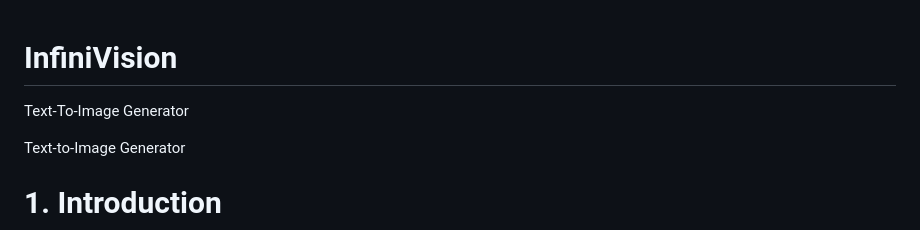
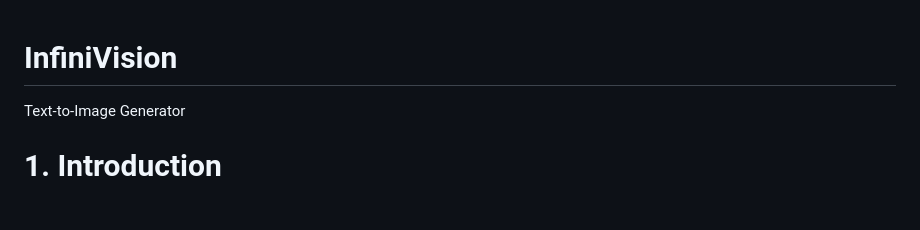
Before and after one commit to elisturegun/InfiniVision, a Markdown page: README.md, the part around the change. Drawn GitHub-style; blank space fills up the shorter version.

```diff
--- a/README.md
+++ b/README.md
@@ -1,5 +1,4 @@
 # InfiniVision
-Text-To-Image Generator
 
 Text-to-Image Generator
 # 1.	Introduction
```
